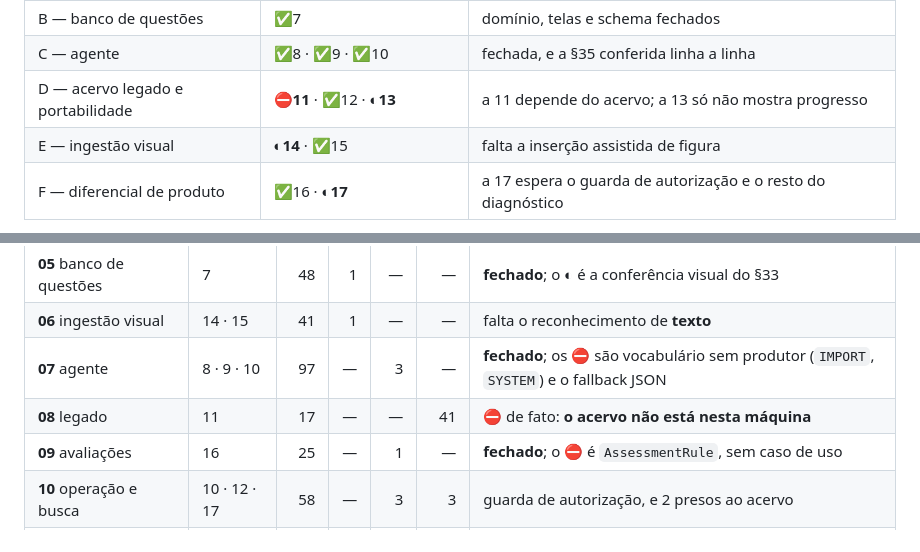
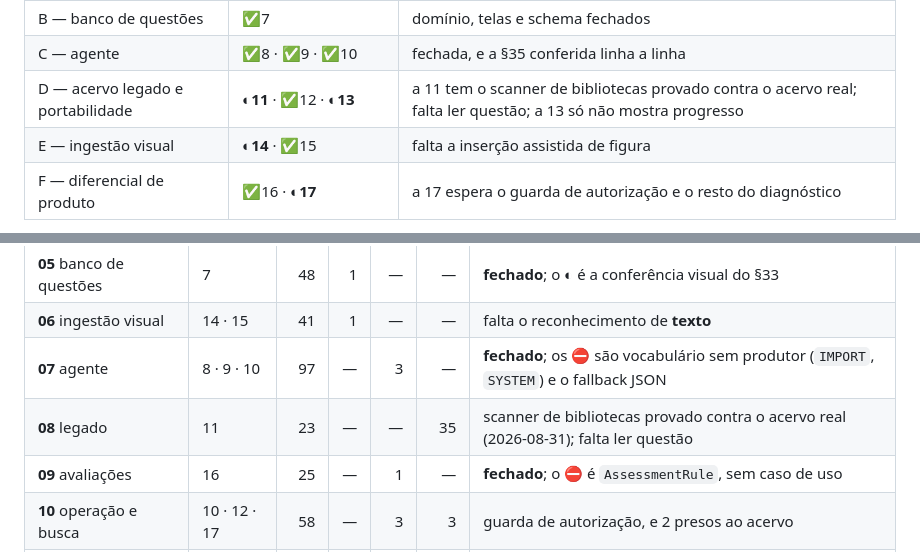
Before and after one commit to ChicoFigueiredo/LatexBookBank, a Markdown page: docs/_atual/_checklist.md, 2 parts joined by grey strips. GitHub-like rendering.

```diff
--- a/docs/_atual/_checklist.md
+++ b/docs/_atual/_checklist.md
@@ -257,7 +259,7 @@ esse é o pior lugar possível para uma mudança se esconder.
 | — prova arquitetural | **◐6.5** | schema PostgreSQL provado; storage parado na decisão |
 | B — banco de questões | ✅7 | domínio, telas e schema fechados |
 | C — agente | ✅8 · ✅9 · ✅10 | fechada, e a §35 conferida linha a linha |
-| D — acervo legado e portabilidade | **⛔11** · ✅12 · **◐13** | a 11 depende do acervo; a 13 só não mostra progresso |
+| D — acervo legado e portabilidade | **◐11** · ✅12 · **◐13** | a 11 tem o scanner de bibliotecas provado contra o acervo real; falta ler questão; a 13 só não mostra progresso |
 | E — ingestão visual | **◐14** · ✅15 | falta a inserção assistida de figura |
 | F — diferencial de produto | ✅16 · **◐17** | a 17 espera o guarda de autorização e o resto do diagnóstico |
 
@@ -275,7 +277,7 @@ estava desatualizado desde a Fase 4; a conferência visual das Fases 1 e 5 conti
 | **05** banco de questões | 7 | 48 | 1 | — | — | **fechado**; o ◐ é a conferência visual do §33 |
 | **06** ingestão visual | 14 · 15 | 41 | 1 | — | — | falta o reconhecimento de **texto** |
 | **07** agente | 8 · 9 · 10 | 97 | — | 3 | — | **fechado**; os ⛔ são vocabulário sem produtor (`IMPORT`, `SYSTEM`) e o fallback JSON |
-| **08** legado | 11 | 17 | — | — | 41 | ⛔ de fato: **o acervo não está nesta máquina** |
+| **08** legado | 11 | 23 | — | — | 35 | scanner de bibliotecas provado contra o acervo real (2026-08-31); falta ler questão |
 | **09** avaliações | 16 | 25 | — | 1 | — | **fechado**; o ⛔ é `AssessmentRule`, sem caso de uso |
 | **10** operação e busca | 10 · 12 · 17 | 58 | — | 3 | 3 | guarda de autorização, e 2 presos ao acervo |
 | — portabilidade `.lbb` | 13 | 40 | — | — | 1 | migradores de formato (escopo futuro) |
```
Also changed, not shown: other parts of docs/_atual/_checklist.md (+24 -11 lines), docs/_atual/_planejamento.md (+12 -4 lines).
